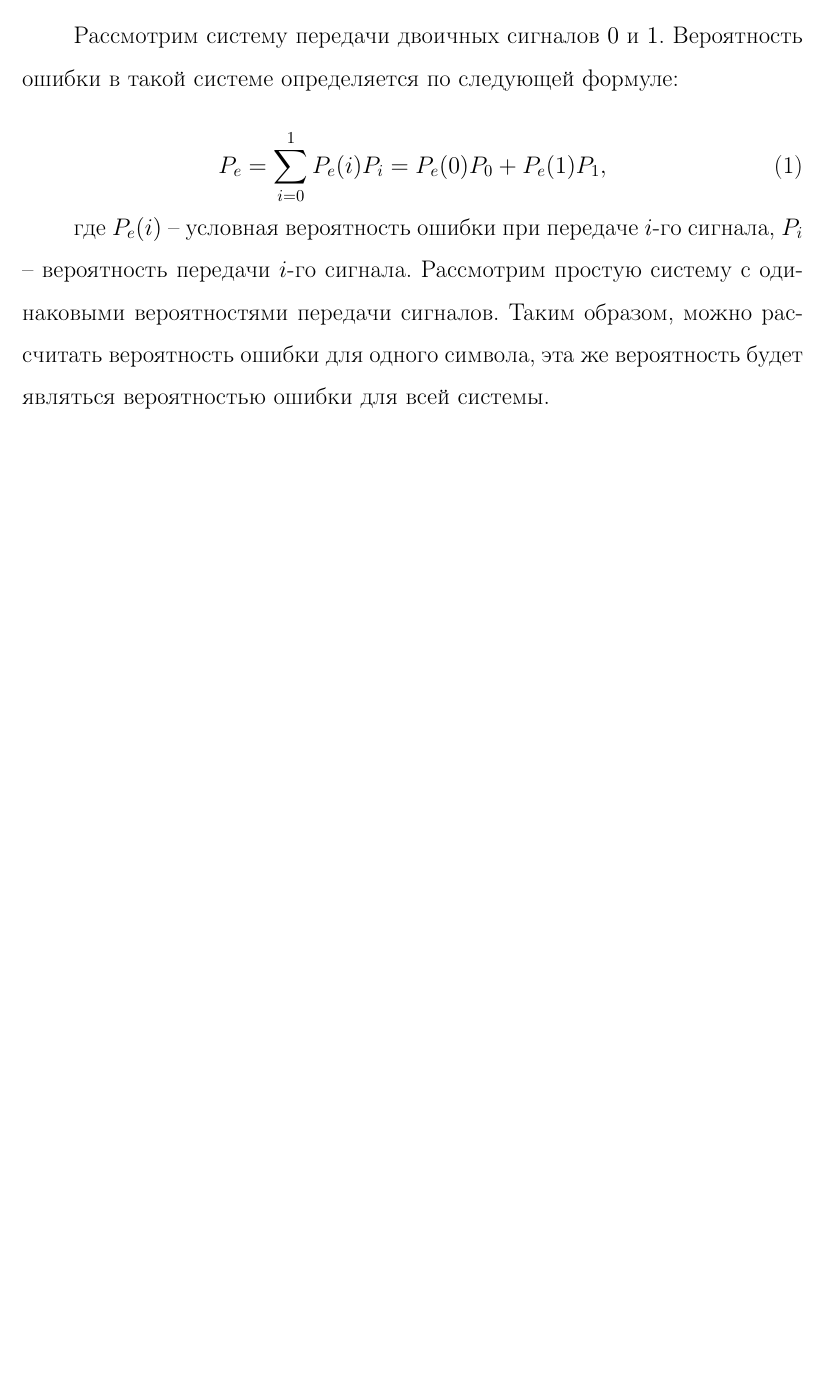
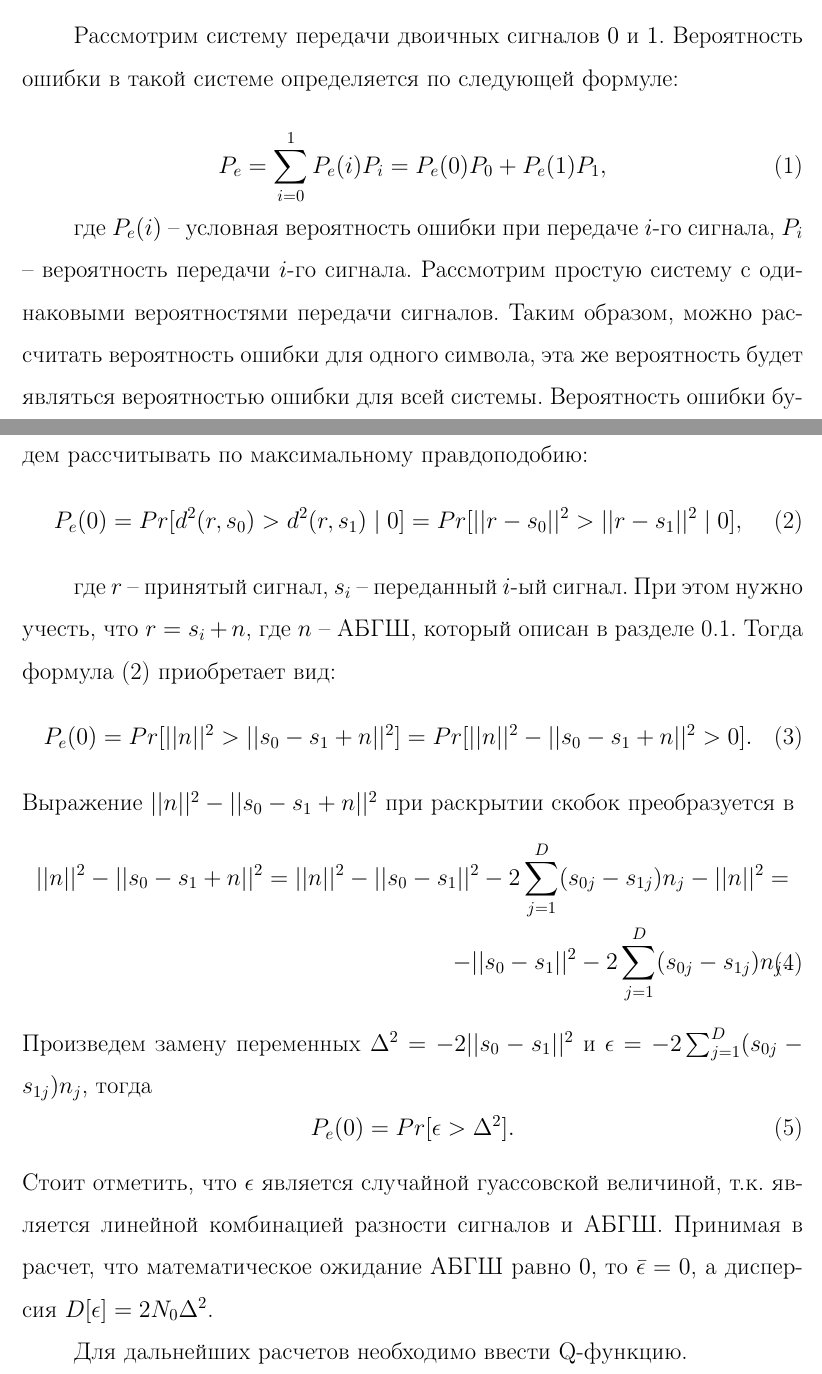
Before and after one commit to SPbAlex/Network, a LaTeX document (main.tex, which reads ust_error.tex): part of the page before the commit and two parts of pages 1 and 2 of 2 after it, the two joined at a grey line, cut so that both start at the same text, the shorter picture padded with empty space. Compiled offline with pdfLaTeX.

Commit message:
working files by NU

```diff
--- a/ust_error.tex
+++ b/ust_error.tex
@@ -6,4 +6,27 @@
 	P_e = \sum_{i=0}^{1}P_e(i)P_i = P_e(0)P_0 + P_e(1)P_1,
 \end{equation}
 
-где $P_e(i)$ -- условная вероятность ошибки при передаче $i$-го сигнала, $P_i$ -- вероятность передачи $i$-го сигнала. Рассмотрим простую систему с одинаковыми вероятностями передачи сигналов. Таким образом, можно рассчитать вероятность ошибки для одного символа, эта же вероятность будет являться вероятностью ошибки для всей системы.
+где $P_e(i)$ -- условная вероятность ошибки при передаче $i$-го сигнала, $P_i$ -- вероятность передачи $i$-го сигнала. Рассмотрим простую систему с одинаковыми вероятностями передачи сигналов. Таким образом, можно рассчитать вероятность ошибки для одного символа, эта же вероятность будет являться вероятностью ошибки для всей системы. Вероятность ошибки будем рассчитывать по максимальному правдоподобию:
+\begin{equation}
+	\label{form:pe_1}
+	P_e(0) = Pr[d^2(r,s_0) > d^2(r,s_1) \mid 0] = Pr[ || r - s_0||^2 > ||r - s_1||^2 \mid 0] ,
+\end{equation}
+
+где $r$ -- принятый сигнал, $s_i$ -- переданный $i$-ый сигнал. При этом нужно учесть, что $r = s_i + n$, где $n$ -- АБГШ, который описан в разделе \ref{sec:awgn}. Тогда формула (\ref{form:pe_1}) приобретает вид:
+\begin{equation}
+	P_e(0) = Pr[||n||^2 > ||s_0 - s_1 + n||^2] = Pr[||n||^2 - ||s_0 - s_1 + n||^2 > 0].
+\end{equation}
+Выражение $||n||^2 - ||s_0 - s_1 + n||^2$ при раскрытии скобок преобразуется в
+\begin{equation}
+\begin{split}
+	||n||^2 - ||s_0 - s_1 + n||^2 = ||n||^2 - ||s_0 - s_1||^2 - 2\sum_{j=1}^{D}(s_{0j} - s_{1j}) n_j - ||n||^2 = \\
+	 - ||s_0 - s_1||^2 - 2\sum_{j=1}^{D}(s_{0j} - s_{1j}) n_j.
+\end{split}
+\end{equation}
+Произведем замену переменных $\Delta^2 =-2||s_0 - s_1||^2$ и $\epsilon =  -2\sum_{j=1}^{D}(s_{0j} - s_{1j}) n_j$, тогда
+\begin{equation}
+	P_e(0) = Pr[\epsilon > \Delta^2].
+\end{equation}
+Стоит отметить, что $\epsilon$ является случайной гуассовской величиной, т.к. является линейной комбинацией разности сигналов и АБГШ. Принимая в расчет, что математическое ожидание АБГШ равно $0$, то $\bar{\epsilon} = 0$, а дисперсия $D[\epsilon] = 2N_0\Delta^2$.
+
+Для дальнейших расчетов необходимо ввести Q-функцию.
```
Also changed, not shown: ust_awgn.tex (+1 -0 lines).
